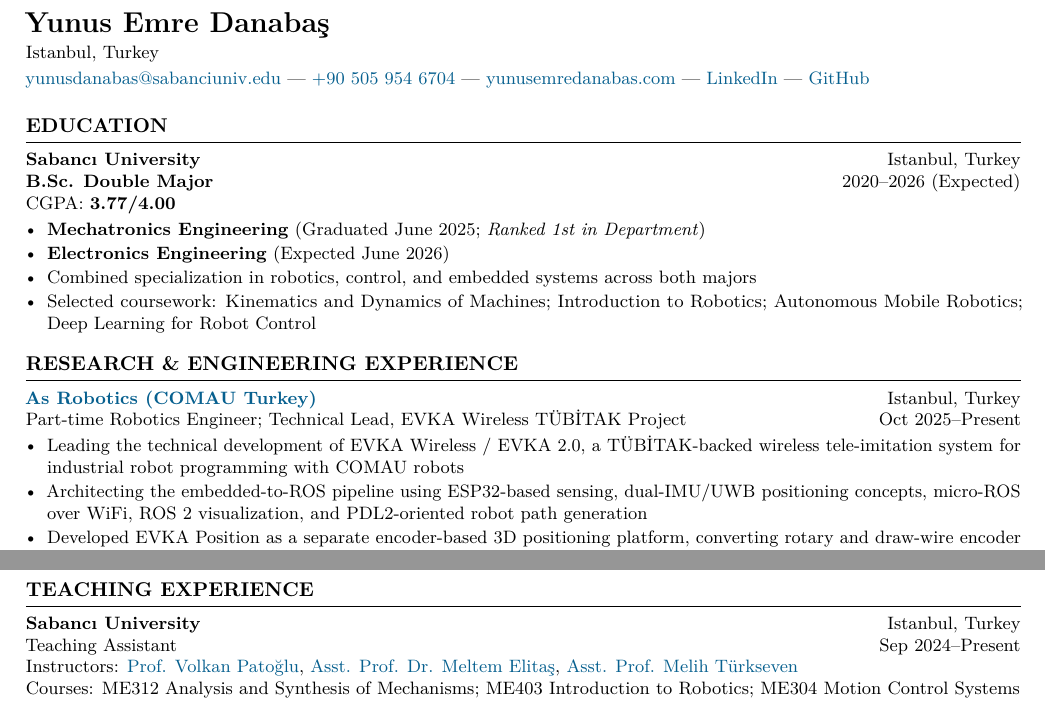
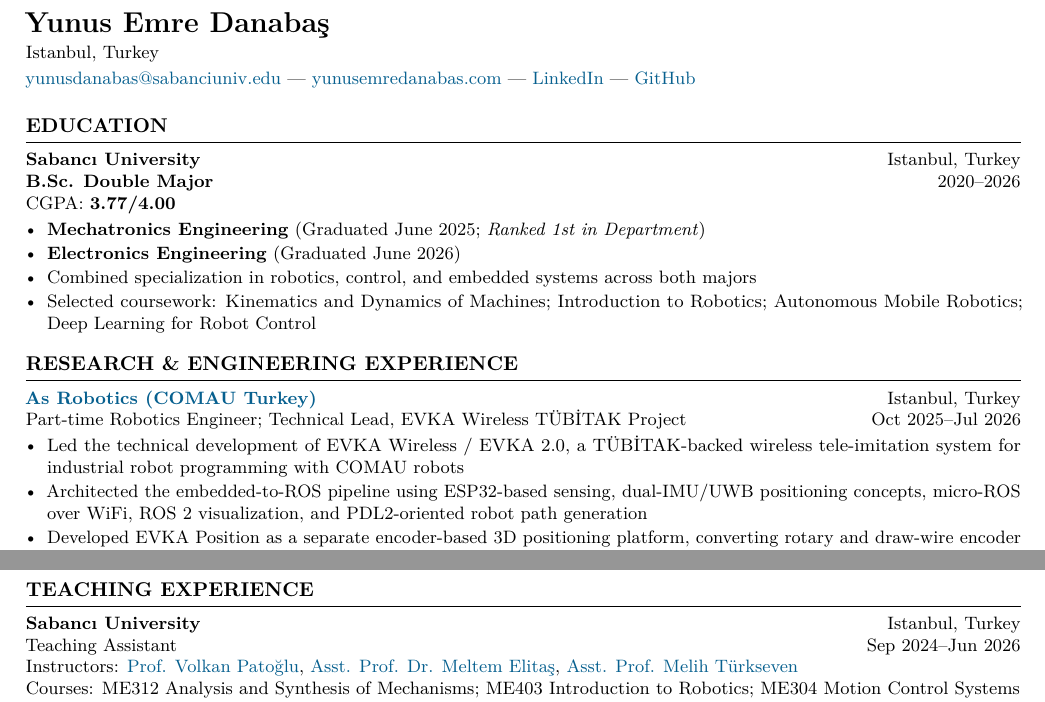
Before and after one commit to yunusdanabas/yunusdanabas.github.io, a LaTeX CV (_cv/latex/YunusEmreDanabas_CV.tex, which reads _cv/latex/preamble.tex, _cv/latex/sections/education.tex, _cv/latex/sections/experience.tex): two parts of page 1 of 3, joined at a grey line, cut so that both start at the same text. Compiled offline with pdfLaTeX.

Commit message:
Update CV data and PDF: completed degrees, role end dates, remove phone.

```diff
--- a/_cv/latex/preamble.tex
+++ b/_cv/latex/preamble.tex
@@ -27,7 +27,6 @@
 \newcommand{\cvname}{Yunus Emre Danabaş}
 \newcommand{\cvlocation}{Istanbul, Turkey}
 \newcommand{\cvemail}{yunusdanabas@sabanciuniv.edu}
-\newcommand{\cvphone}{+90 505 954 6704}
 \newcommand{\cvsite}{https://yunusemredanabas.com}
 \newcommand{\cvlinkedin}{https://www.linkedin.com/in/yunus-emre-danabas/}
 \newcommand{\cvgithub}{https://github.com/yunusdanabas}
@@ -39,7 +38,6 @@
   {\huge\textbf{\cvname}}\\[2pt]
   \cvlocation\\[2pt]
   \cvlink{mailto:\cvemail}{\cvemail} ---
-  \cvlink{tel:+905059546704}{\cvphone} ---
   \cvlink{\cvsite}{yunusemredanabas.com} ---
   \cvlink{\cvlinkedin}{LinkedIn} ---
   \cvlink{\cvgithub}{GitHub}
--- a/_cv/latex/sections/education.tex
+++ b/_cv/latex/sections/education.tex
@@ -1,11 +1,11 @@
 \section*{EDUCATION}
 
 \textbf{Sabancı University} \hfill Istanbul, Turkey\\
-\textbf{B.Sc. Double Major} \hfill 2020--2026 (Expected)\\
+\textbf{B.Sc. Double Major} \hfill 2020--2026\\
 CGPA: \textbf{3.77/4.00}
 \begin{itemize}
   \item \textbf{Mechatronics Engineering} (Graduated June 2025; \textit{Ranked 1st in Department})
-  \item \textbf{Electronics Engineering} (Expected June 2026)
+  \item \textbf{Electronics Engineering} (Graduated June 2026)
   \item Combined specialization in robotics, control, and embedded systems across both majors
   \item Selected coursework: Kinematics and Dynamics of Machines; Introduction to Robotics; Autonomous Mobile Robotics; Deep Learning for Robot Control
 \end{itemize}
--- a/_cv/latex/sections/experience.tex
+++ b/_cv/latex/sections/experience.tex
@@ -1,10 +1,10 @@
 \section*{RESEARCH \& ENGINEERING EXPERIENCE}
 
 \textbf{\cvlink{https://www.asmetal.com.tr/en/products/robotics-and-automation/}{As Robotics (COMAU Turkey)}} \hfill Istanbul, Turkey\\
-Part-time Robotics Engineer; Technical Lead, EVKA Wireless TÜBİTAK Project \hfill Oct 2025--Present
+Part-time Robotics Engineer; Technical Lead, EVKA Wireless TÜBİTAK Project \hfill Oct 2025--Jul 2026
 \begin{itemize}
-  \item Leading the technical development of EVKA Wireless / EVKA 2.0, a TÜBİTAK-backed wireless tele-imitation system for industrial robot programming with COMAU robots
-  \item Architecting the embedded-to-ROS pipeline using ESP32-based sensing, dual-IMU/UWB positioning concepts, micro-ROS over WiFi, ROS 2 visualization, and PDL2-oriented robot path generation
+  \item Led the technical development of EVKA Wireless / EVKA 2.0, a TÜBİTAK-backed wireless tele-imitation system for industrial robot programming with COMAU robots
+  \item Architected the embedded-to-ROS pipeline using ESP32-based sensing, dual-IMU/UWB positioning concepts, micro-ROS over WiFi, ROS 2 visualization, and PDL2-oriented robot path generation
   \item Developed EVKA Position as a separate encoder-based 3D positioning platform, converting rotary and draw-wire encoder data into Cartesian coordinates with calibration, filtering, dashboard, and TCP/WebSocket/serial interfaces
   \item Designed and fabricated capacitive grip/touch sensor PCBs using KiCad and LPKF, including AT42QT1011-based capacitive sensing hardware for industrial gripper applications
   \item Built C++/Python integration and testing tools while gaining hands-on experience with COMAU robot operation, PDL2 programming, and controller-level workflows
--- a/_cv/latex/sections/teaching.tex
+++ b/_cv/latex/sections/teaching.tex
@@ -1,7 +1,7 @@
 \section*{TEACHING EXPERIENCE}
 
 \textbf{Sabancı University} \hfill Istanbul, Turkey\\
-Teaching Assistant \hfill Sep 2024--Present\\
+Teaching Assistant \hfill Sep 2024--Jun 2026\\
 Instructors: \cvlink{https://scholar.google.com/citations?hl=en\&user=McT4RRAAAAAJ}{Prof. Volkan Patoğlu}, \cvlink{https://scholar.google.com/citations?user=gQSfkp4AAAAJ\&hl=en}{Asst. Prof. Dr. Meltem Elitaş}, \cvlink{https://scholar.google.com/citations?user=vYxhKTAAAAAJ\&hl=en}{Asst. Prof. Melih Türkseven}\\
 Courses: ME312 Analysis and Synthesis of Mechanisms; ME403 Introduction to Robotics; ME304 Motion Control Systems
 \begin{itemize}
```
Also changed, not shown: _cv/latex/sections/awards.tex (+2 -2 lines), assets/pdf/YunusEmreDanabas_CV.pdf, 1 other file.
